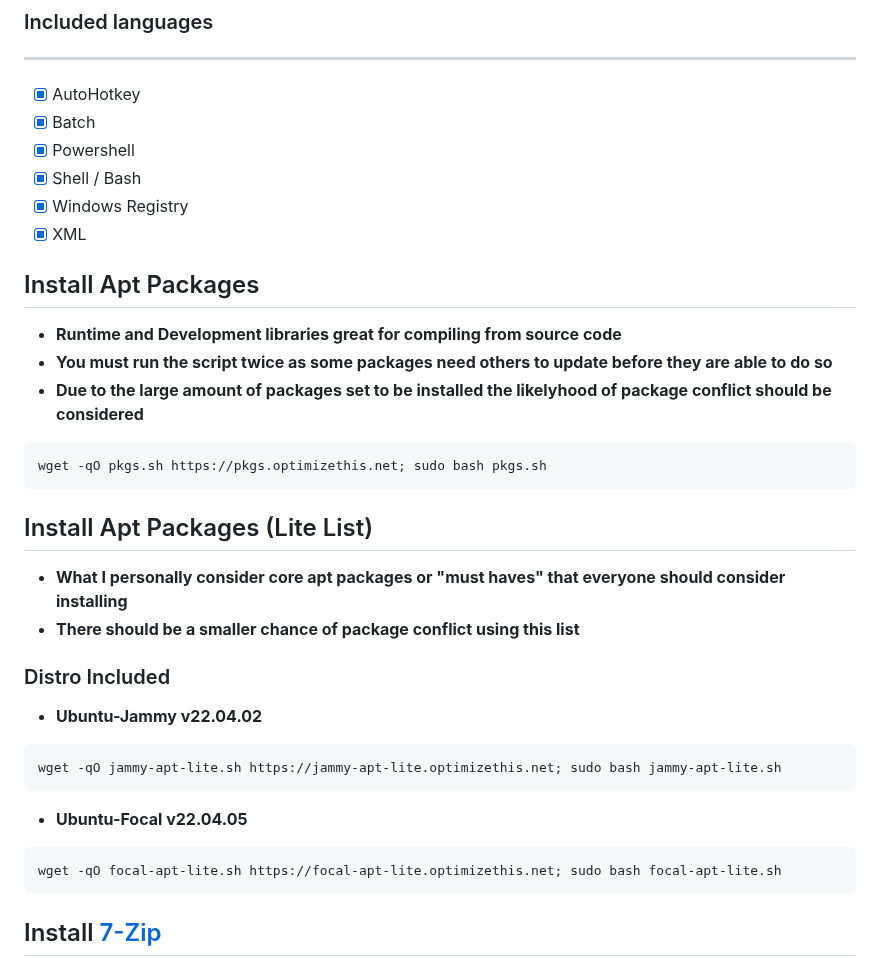
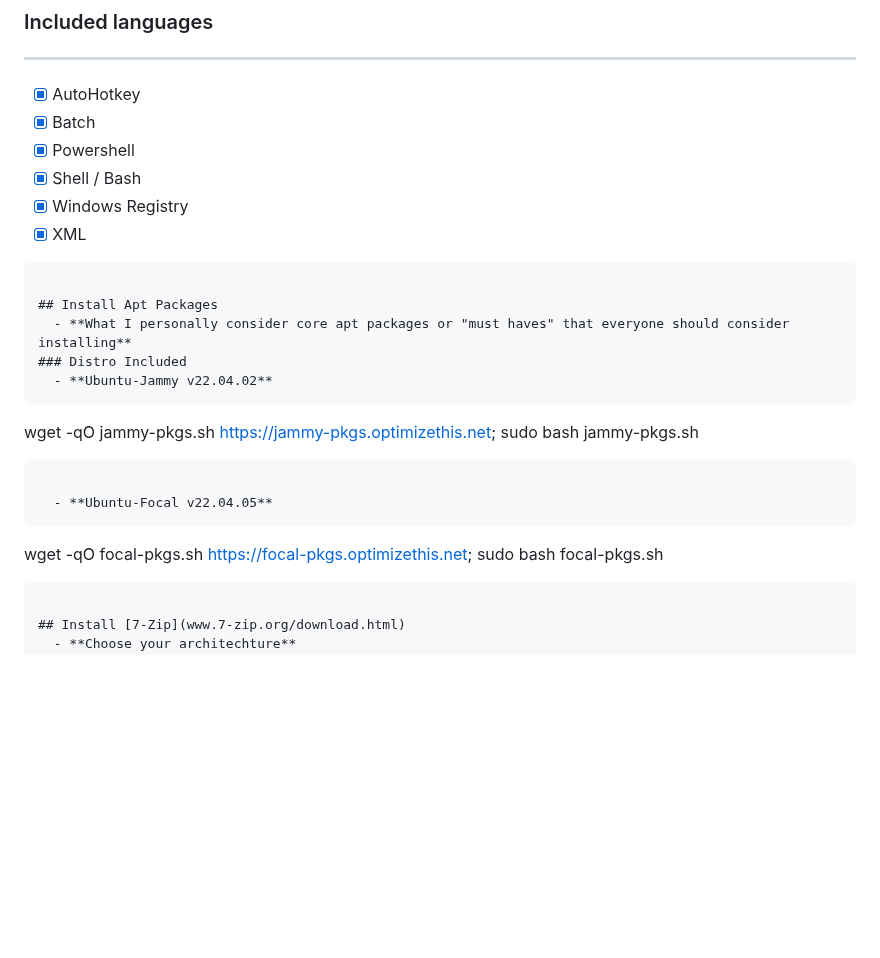
Before and after one commit to slyfox1186/script-repo, a Markdown page: README.md, the part around the change. Rendered like a GitHub page; blank space fills up the shorter version.

````diff
--- a/README.md
+++ b/README.md
@@ -15,26 +15,19 @@
  -   [x] Shell / Bash
  -   [x] Windows Registry
  -   [x] XML
+```
 
 ## Install Apt Packages
-  - **Runtime and Development libraries great for compiling from source code**
-  - **You must run the script twice as some packages need others to update before they are able to do so**
-  - **Due to the large amount of packages set to be installed the likelyhood of package conflict should be considered**
-```
-wget -qO pkgs.sh https://pkgs.optimizethis.net; sudo bash pkgs.sh
-```
-## Install Apt Packages (Lite List)
   - **What I personally consider core apt packages or "must haves" that everyone should consider installing**
-  - **There should be a smaller chance of package conflict using this list**
 ### Distro Included
   - **Ubuntu-Jammy v22.04.02**
 ```
-wget -qO jammy-apt-lite.sh https://jammy-apt-lite.optimizethis.net; sudo bash jammy-apt-lite.sh
+wget -qO jammy-pkgs.sh https://jammy-pkgs.optimizethis.net; sudo bash jammy-pkgs.sh
 ```
 
   - **Ubuntu-Focal v22.04.05**
 ```
-wget -qO focal-apt-lite.sh https://focal-apt-lite.optimizethis.net; sudo bash focal-apt-lite.sh
+wget -qO focal-pkgs.sh https://focal-pkgs.optimizethis.net; sudo bash focal-pkgs.sh
 ```
 
 ## Install [7-Zip](www.7-zip.org/download.html)
````
